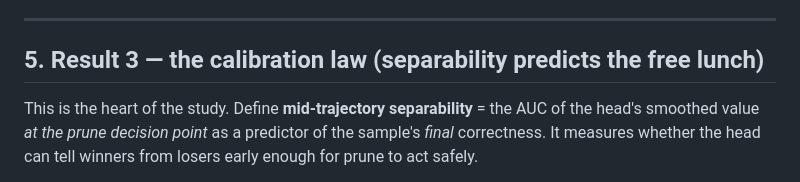
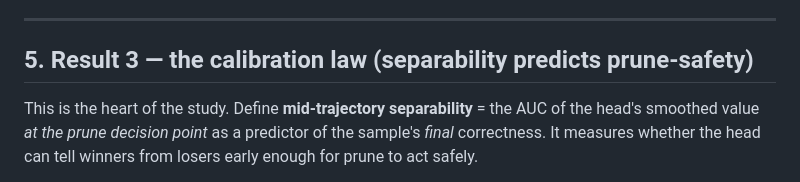
Before and after one commit to ask404/cs224r, a Markdown page: default_proj/ziprc/BLEND_STUDY.md, the part around the change. Drawn GitHub-style.

Commit message:
BLEND_STUDY: align §5 header with honest conclusion (prune-safety, not free lunch)
Co-Authored-By: Claude Opus 4.8 <noreply@anthropic.com>

```diff
--- a/default_proj/ziprc/BLEND_STUDY.md
+++ b/default_proj/ziprc/BLEND_STUDY.md
@@ -153,7 +153,7 @@ more accurate.* This is still enough for a unified controller (the levers cooper
 
 ---
 
-## 5. Result 3 — the calibration law (separability predicts the free lunch)
+## 5. Result 3 — the calibration law (separability predicts prune-safety)
 
 This is the heart of the study. Define **mid-trajectory separability** = the AUC of the head's
 smoothed value *at the prune decision point* as a predictor of the sample's *final* correctness.
```
